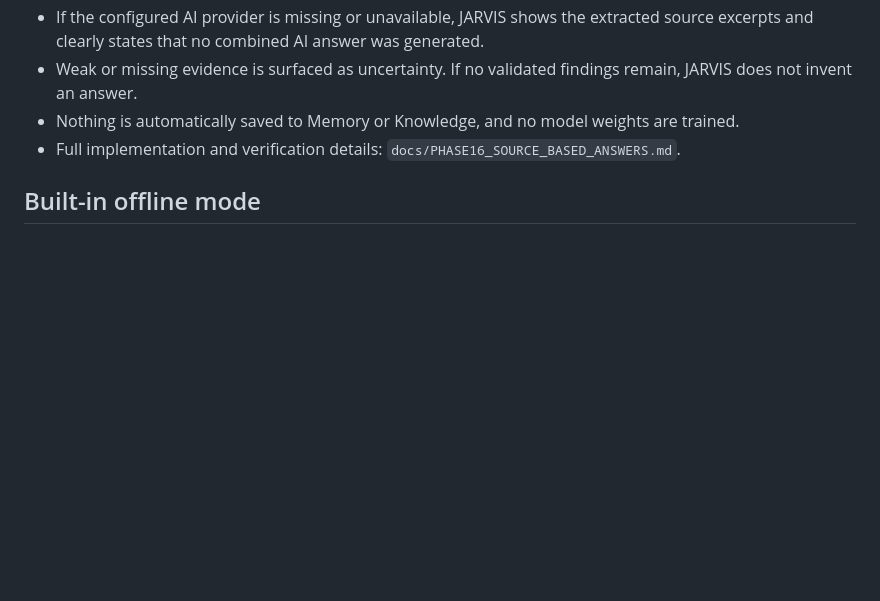
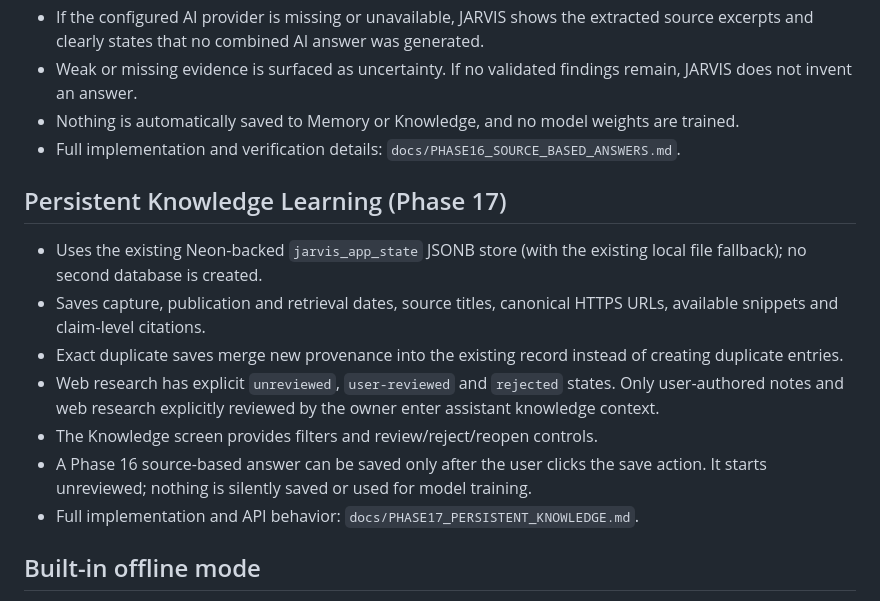
Before and after one commit to 18110priyanshuraj-creator/Jarvis, a Markdown page: README.md, the part around the change. GitHub-like rendering; blank space fills up the shorter version.

Commit message:
Phase 17: document persistent knowledge system

```diff
--- a/README.md
+++ b/README.md
@@ -327,6 +327,16 @@ The read controls appear only on live search source cards after page reading is
 - Nothing is automatically saved to Memory or Knowledge, and no model weights are trained.
 - Full implementation and verification details: `docs/PHASE16_SOURCE_BASED_ANSWERS.md`.
 
+## Persistent Knowledge Learning (Phase 17)
+
+- Uses the existing Neon-backed `jarvis_app_state` JSONB store (with the existing local file fallback); no second database is created.
+- Saves capture, publication and retrieval dates, source titles, canonical HTTPS URLs, available snippets and claim-level citations.
+- Exact duplicate saves merge new provenance into the existing record instead of creating duplicate entries.
+- Web research has explicit `unreviewed`, `user-reviewed` and `rejected` states. Only user-authored notes and web research explicitly reviewed by the owner enter assistant knowledge context.
+- The Knowledge screen provides filters and review/reject/reopen controls.
+- A Phase 16 source-based answer can be saved only after the user clicks the save action. It starts unreviewed; nothing is silently saved or used for model training.
+- Full implementation and API behavior: `docs/PHASE17_PERSISTENT_KNOWLEDGE.md`.
+
 ## Built-in offline mode
 
 The offline brain is not a general-purpose language model. It contains a safe arithmetic parser, deterministic rules and a curated knowledge pack for selected topics such as Newton's laws, units and dimensions, mole concept, sets, circular motion and Ohm's law. It cannot answer arbitrary questions. Live web retrieval requires a trusted SearXNG endpoint configured on the server.
```
